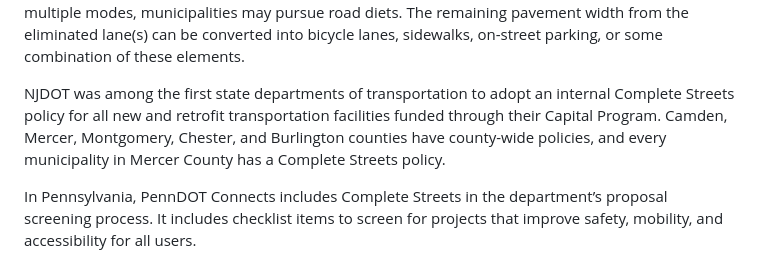
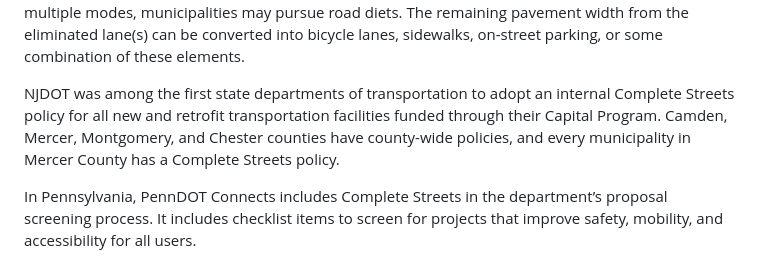
Before and after one commit to dvrpc/MIT-2.0, a Markdown page: src/markdown-pages/CompleteStreets.md, the part around the change. Rendered like a GitHub page.

Commit message:
complete streets page updatd

```diff
--- a/src/markdown-pages/CompleteStreets.md
+++ b/src/markdown-pages/CompleteStreets.md
@@ -40,6 +40,6 @@
 
 Complete streets are planned, designed, operated and maintained to enable safe, convenient and comfortable transportation by users of all ages and abilities and modes—walking, cycling, driving automobiles, riding public transportation, and delivering goods. Complete Streets design standards make roads safer and more user friendly by including wide sidewalks, bicycle lanes, raised crosswalks and medians, audible traffic signals, bus pullouts, and any other design elements that support a safe, multimodal transportation network. Complete Streets also provide adequate space for goods movement and delivery, and include sustainable measures to treat stormwater runoff and minimize or eliminate water accumulation at intersections or other points along the street. To make room for multiple modes, municipalities may pursue road diets. The remaining pavement width from the eliminated lane(s) can be converted into bicycle lanes, sidewalks, on-street parking, or some combination of these elements.
 
-NJDOT was among the first state departments of transportation to adopt an internal Complete Streets policy for all new and retrofit transportation facilities funded through their Capital Program. Camden, Mercer, Montgomery, Chester, and Burlington counties have county-wide policies, and every municipality in Mercer County has a Complete Streets policy.
+NJDOT was among the first state departments of transportation to adopt an internal Complete Streets policy for all new and retrofit transportation facilities funded through their Capital Program. Camden, Mercer, Montgomery, and Chester counties have county-wide policies, and every municipality in Mercer County has a Complete Streets policy.
 
 In Pennsylvania, PennDOT Connects includes Complete Streets in the department’s proposal screening process. It includes checklist items to screen for projects that improve safety, mobility, and accessibility for all users.
```
